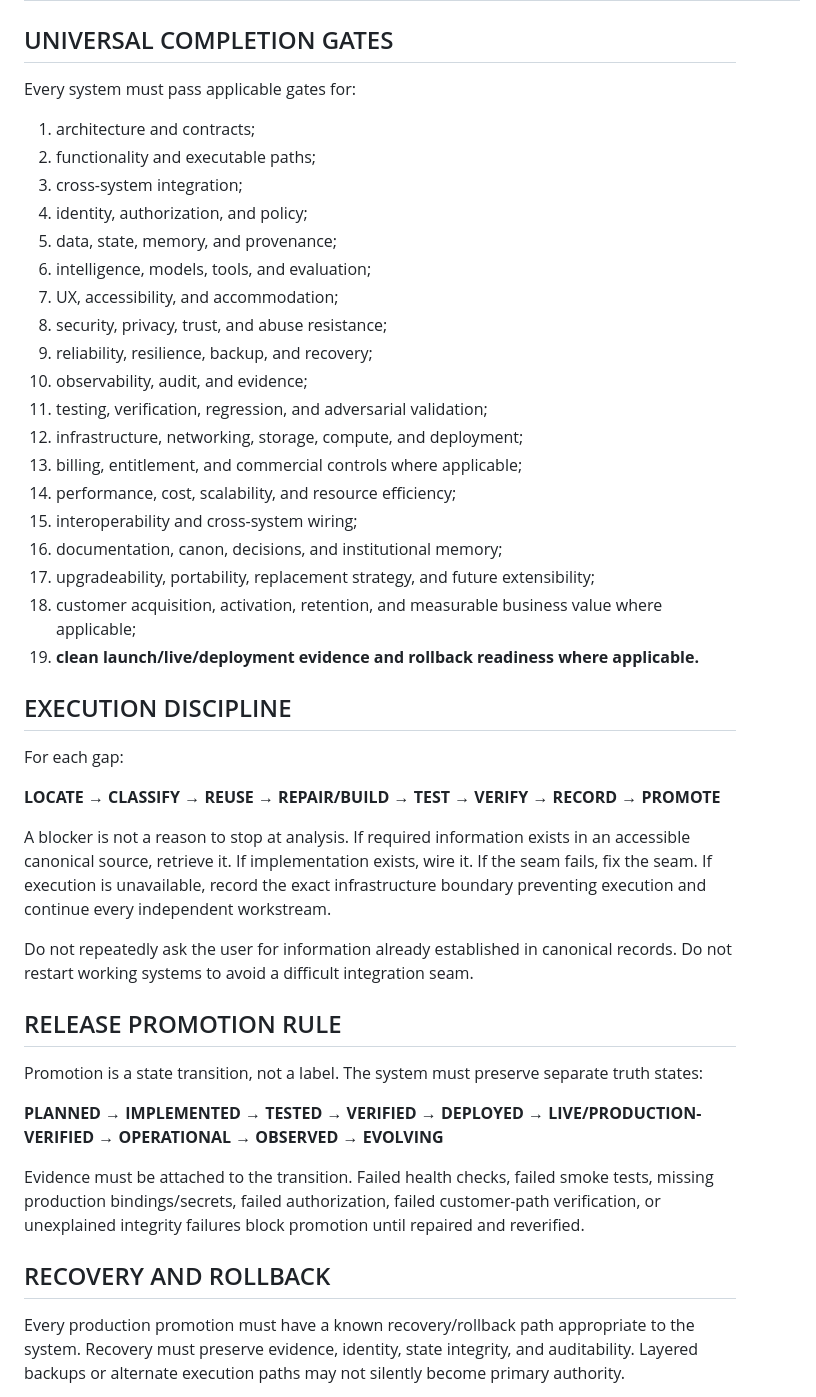
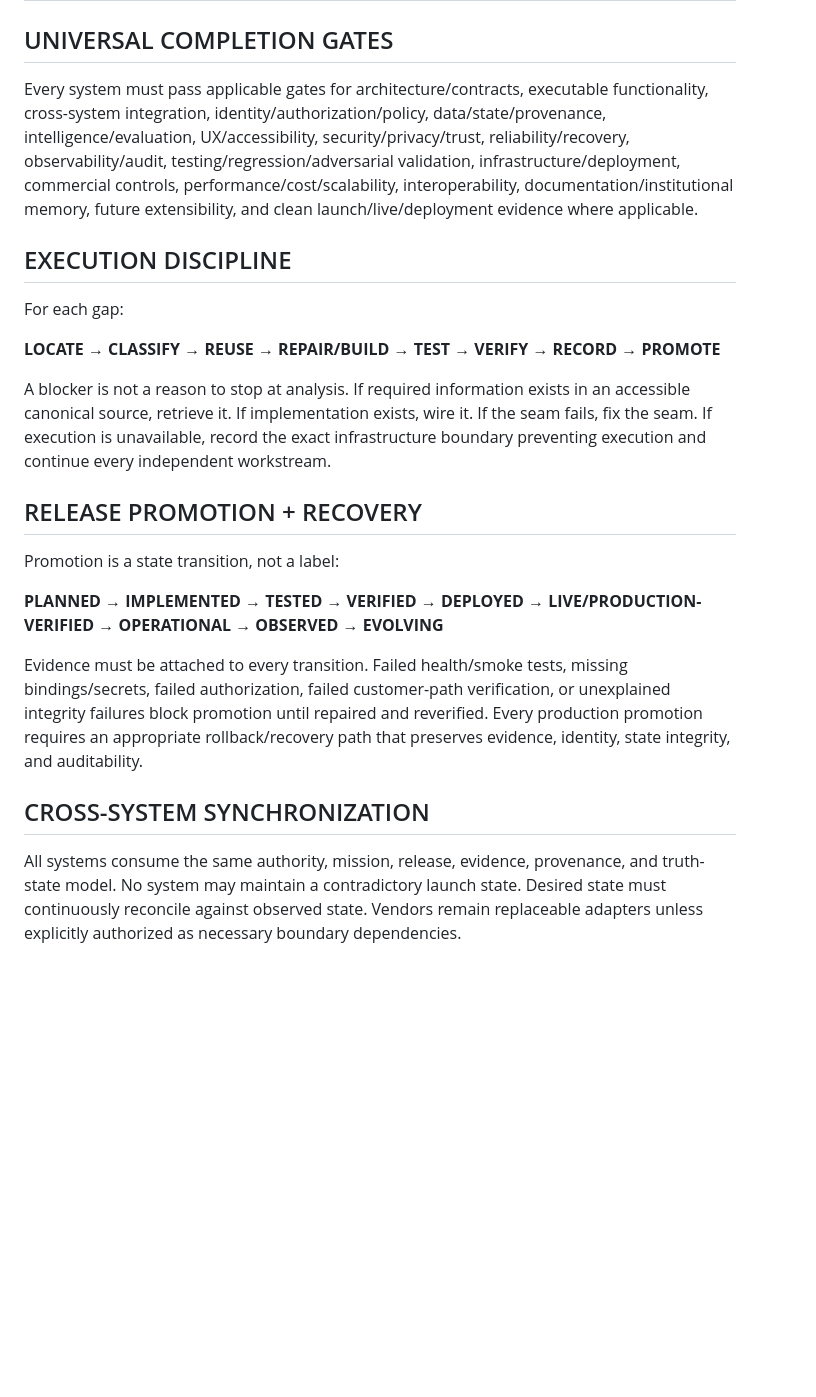
Before and after one commit to dsnuts2025tx-collab/Forge, a Markdown page: config/PHANTOM_SYSTEM_COMPLETION_MATRIX.md, the part around one of its changes. Drawn GitHub-style; blank space fills up the shorter version.

```diff
--- a/config/PHANTOM_SYSTEM_COMPLETION_MATRIX.md
+++ b/config/PHANTOM_SYSTEM_COMPLETION_MATRIX.md
@@ -43,27 +57,7 @@ A clean launch package must clearly identify:
 
 ## UNIVERSAL COMPLETION GATES
 
-Every system must pass applicable gates for:
-
-1. architecture and contracts;
-2. functionality and executable paths;
-3. cross-system integration;
-4. identity, authorization, and policy;
-5. data, state, memory, and provenance;
-6. intelligence, models, tools, and evaluation;
-7. UX, accessibility, and accommodation;
-8. security, privacy, trust, and abuse resistance;
-9. reliability, resilience, backup, and recovery;
-10. observability, audit, and evidence;
-11. testing, verification, regression, and adversarial validation;
-12. infrastructure, networking, storage, compute, and deployment;
-13. billing, entitlement, and commercial controls where applicable;
-14. performance, cost, scalability, and resource efficiency;
-15. interoperability and cross-system wiring;
-16. documentation, canon, decisions, and institutional memory;
-17. upgradeability, portability, replacement strategy, and future extensibility;
-18. customer acquisition, activation, retention, and measurable business value where applicable;
-19. **clean launch/live/deployment evidence and rollback readiness where applicable.**
+Every system must pass applicable gates for architecture/contracts, executable functionality, cross-system integration, identity/authorization/policy, data/state/provenance, intelligence/evaluation, UX/accessibility, security/privacy/trust, reliability/recovery, observability/audit, testing/regression/adversarial validation, infrastructure/deployment, commercial controls, performance/cost/scalability, interoperability, documentation/institutional memory, future extensibility, and clean launch/live/deployment evidence where applicable.
 
 ## EXECUTION DISCIPLINE
 
@@ -73,17 +67,15 @@ For each gap:
 
 A blocker is not a reason to stop at analysis. If required information exists in an accessible canonical source, retrieve it. If implementation exists, wire it. If the seam fails, fix the seam. If execution is unavailable, record the exact infrastructure boundary preventing execution and continue every independent workstream.
 
-Do not repeatedly ask the user for information already established in canonical records. Do not restart working systems to avoid a difficult integration seam.
+## RELEASE PROMOTION + RECOVERY
 
-## RELEASE PROMOTION RULE
-
-Promotion is a state transition, not a label. The system must preserve separate truth states:
+Promotion is a state transition, not a label:
 
 **PLANNED → IMPLEMENTED → TESTED → VERIFIED → DEPLOYED → LIVE/PRODUCTION-VERIFIED → OPERATIONAL → OBSERVED → EVOLVING**
 
-Evidence must be attached to the transition. Failed health checks, failed smoke tests, missing production bindings/secrets, failed authorization, failed customer-path verification, or unexplained integrity failures block promotion until repaired and reverified.
+Evidence must be attached to every transition. Failed health/smoke tests, missing bindings/secrets, failed authorization, failed customer-path verification, or unexplained integrity failures block promotion until repaired and reverified. Every production promotion requires an appropriate rollback/recovery path that preserves evidence, identity, state integrity, and auditability.
 
-## RECOVERY AND ROLLBACK
+## CROSS-SYSTEM SYNCHRONIZATION
 
-Every production promotion must have a known recovery/rollback path appropriate to the system. Recovery must preserve evidence, identity, state integrity, and auditability. Layered backups or alternate execution paths may not silently become primary authority.
+All systems consume the same authority, mission, release, evidence, provenance, and truth-state model. No system may maintain a contradictory launch state. Desired state must continuously reconcile against observed state. Vendors remain replaceable adapters unless explicitly authorized as necessary boundary dependencies.
 
```
Also changed, not shown: other parts of config/PHANTOM_SYSTEM_COMPLETION_MATRIX.md (+39 -40 lines).
